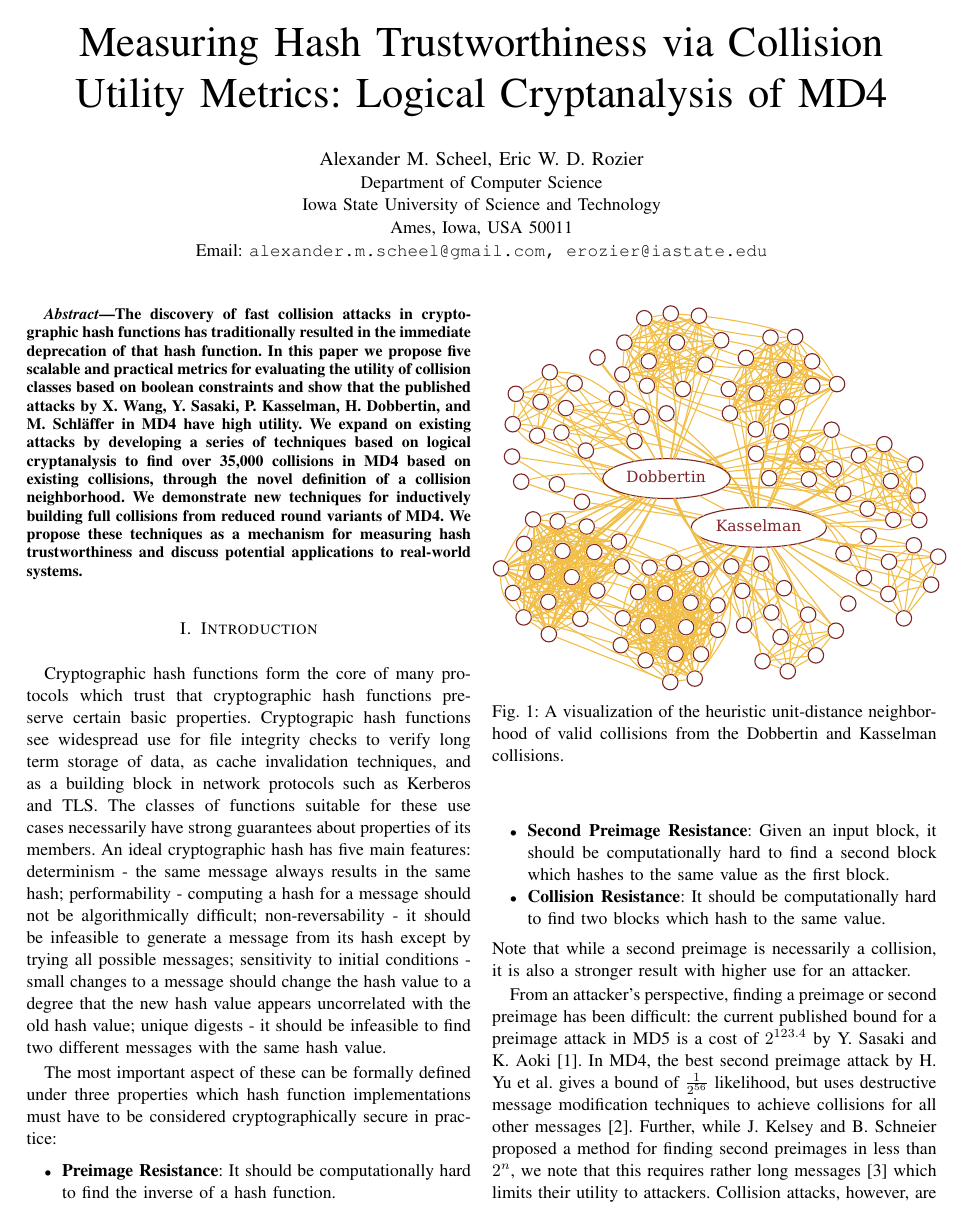
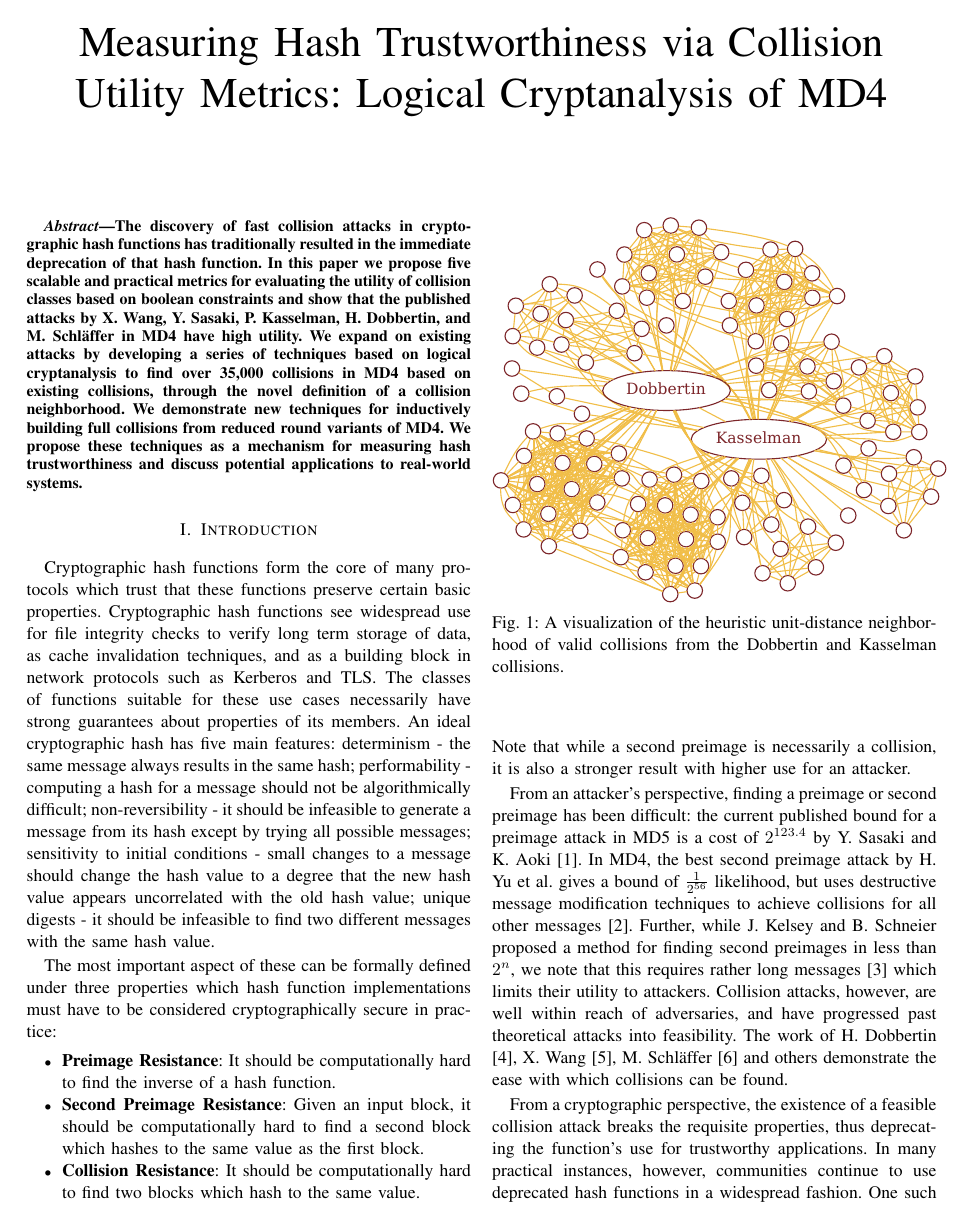
Before and after one commit to cipherboy/papers, a LaTeX paper (dsn-2018/bare_conf.tex): page 1 of 12. Compiled offline with pdfLaTeX; a missing font is replaced by an installed copy or a similar font; a LaTeX package or settings file that is missing is left out.

Commit message:
DSN changes

```diff
--- a/dsn-2018/bare_conf.tex
+++ b/dsn-2018/bare_conf.tex
@@ -331,10 +331,14 @@
 % author names and affiliations
 % use a multiple column layout for up to three different
 % affiliations
-\author{\IEEEauthorblockN{Alexander M. Scheel, Eric W. D. Rozier}
-\IEEEauthorblockA{Department of Computer Science\\Iowa State University of Science and Technology\\
-Ames, Iowa, USA 50011\\
-Email: \texttt{alexander.m.scheel@gmail.com, erozier@iastate.edu}}}
+
+%\author{\IEEEauthorblockN{Alexander M. Scheel, Eric W. D. Rozier}
+%\IEEEauthorblockA{Department of Computer Science\\Iowa State University of Science and Technology\\
+%Ames, Iowa, USA 50011\\
+%Email: \texttt{alexander.m.scheel@gmail.com, erozier@iastate.edu}}}
+
+\vspace{3in}
+
 % conference papers do not typically use \thanks and this command
 % is locked out in conference mode. If really needed, such as for
 % the acknowledgment of grants, issue a \IEEEoverridecommandlockouts
@@ -400,8 +404,8 @@ discuss potential applications to real-world systems.
 \section{Introduction}
 
 Cryptographic hash functions form the core of many protocols which
-trust that cryptographic hash functions preserve certain basic
-properties. Cryptograpic hash functions see widespread
+trust that these functions preserve certain basic
+properties. Cryptographic hash functions see widespread
 use for file integrity checks to verify long term storage of
 data, as cache invalidation techniques, and as a building block in network
 protocols such as Kerberos and TLS.  The classes of functions suitable
@@ -410,7 +414,7 @@ strong guarantees about properties of its members.
 An ideal cryptographic hash has five main features: determinism - the
 same message always results in the same hash; performability -
 computing a hash for a message should not be algorithmically
-difficult; non-reversability - it should be infeasible to generate a message
+difficult; non-reversibility - it should be infeasible to generate a message
 from its hash except by trying all possible messages; sensitivity to
 initial conditions - small changes to a message should change the hash
 value to a degree that the new hash value appears uncorrelated with
```
Also changed, not shown: dsn-2018/bare_conf.pdf, dsn-2018/hash_dsn_2018-candidate-0.pdf (added), dsn-2018/hash_dsn_2018.pdf (added).
